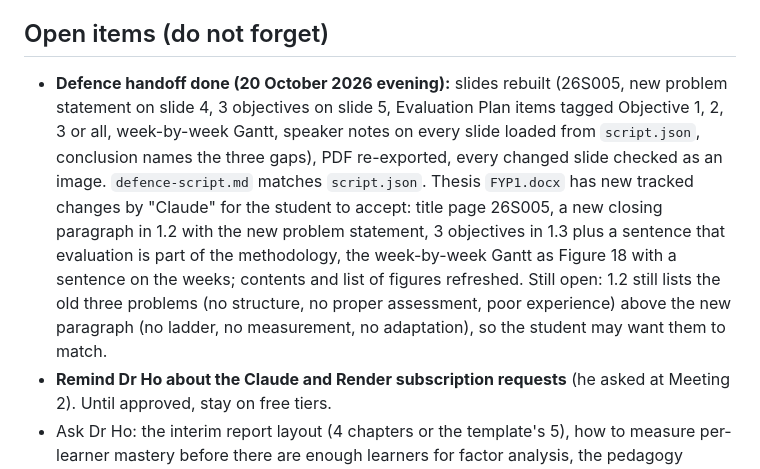
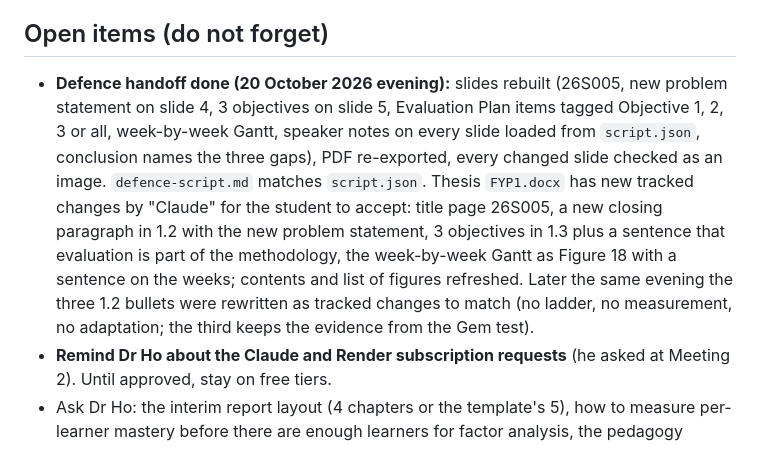
Before and after one commit to eusoffamir/Socratic-AI, a Markdown page: CLAUDE.md, the part around the change. GitHub-like rendering.

Commit message:
CLAUDE.md: note the 1.2 bullets now match
Co-Authored-By: Claude Opus 5.5 <noreply@anthropic.com>

```diff
--- a/CLAUDE.md
+++ b/CLAUDE.md
@@ -98,7 +98,7 @@ Folders (see `docs/README.md`): `thesis/` (FYP1.docx, its PDF, `figures/`), `def
 
 ## Open items (do not forget)
 
-- **Defence handoff done (20 October 2026 evening):** slides rebuilt (26S005, new problem statement on slide 4, 3 objectives on slide 5, Evaluation Plan items tagged Objective 1, 2, 3 or all, week-by-week Gantt, speaker notes on every slide loaded from `script.json`, conclusion names the three gaps), PDF re-exported, every changed slide checked as an image. `defence-script.md` matches `script.json`. Thesis `FYP1.docx` has new tracked changes by "Claude" for the student to accept: title page 26S005, a new closing paragraph in 1.2 with the new problem statement, 3 objectives in 1.3 plus a sentence that evaluation is part of the methodology, the week-by-week Gantt as Figure 18 with a sentence on the weeks; contents and list of figures refreshed. Still open: 1.2 still lists the old three problems (no structure, no proper assessment, poor experience) above the new paragraph (no ladder, no measurement, no adaptation), so the student may want them to match.
+- **Defence handoff done (20 October 2026 evening):** slides rebuilt (26S005, new problem statement on slide 4, 3 objectives on slide 5, Evaluation Plan items tagged Objective 1, 2, 3 or all, week-by-week Gantt, speaker notes on every slide loaded from `script.json`, conclusion names the three gaps), PDF re-exported, every changed slide checked as an image. `defence-script.md` matches `script.json`. Thesis `FYP1.docx` has new tracked changes by "Claude" for the student to accept: title page 26S005, a new closing paragraph in 1.2 with the new problem statement, 3 objectives in 1.3 plus a sentence that evaluation is part of the methodology, the week-by-week Gantt as Figure 18 with a sentence on the weeks; contents and list of figures refreshed. Later the same evening the three 1.2 bullets were rewritten as tracked changes to match (no ladder, no measurement, no adaptation; the third keeps the evidence from the Gem test).
 - **Remind Dr Ho about the Claude and Render subscription requests** (he asked at Meeting 2). Until approved, stay on free tiers.
 - Ask Dr Ho: the interim report layout (4 chapters or the template's 5), how to measure per-learner mastery before there are enough learners for factor analysis, the pedagogy expert's correct name (heard as "Dr Chong Suli"), permission to reuse figures from his Module 7 and 8 slides, the rubric to use, a paid API key from the grant, and ethics for Gemini free-tier data.
 - Confirm with Dr Ho: the "agents decide, rules guard" wording for "agentic", which SoTL parts the FYP covers, and how analytical and inductive reasoning map to Bloom levels.
```
